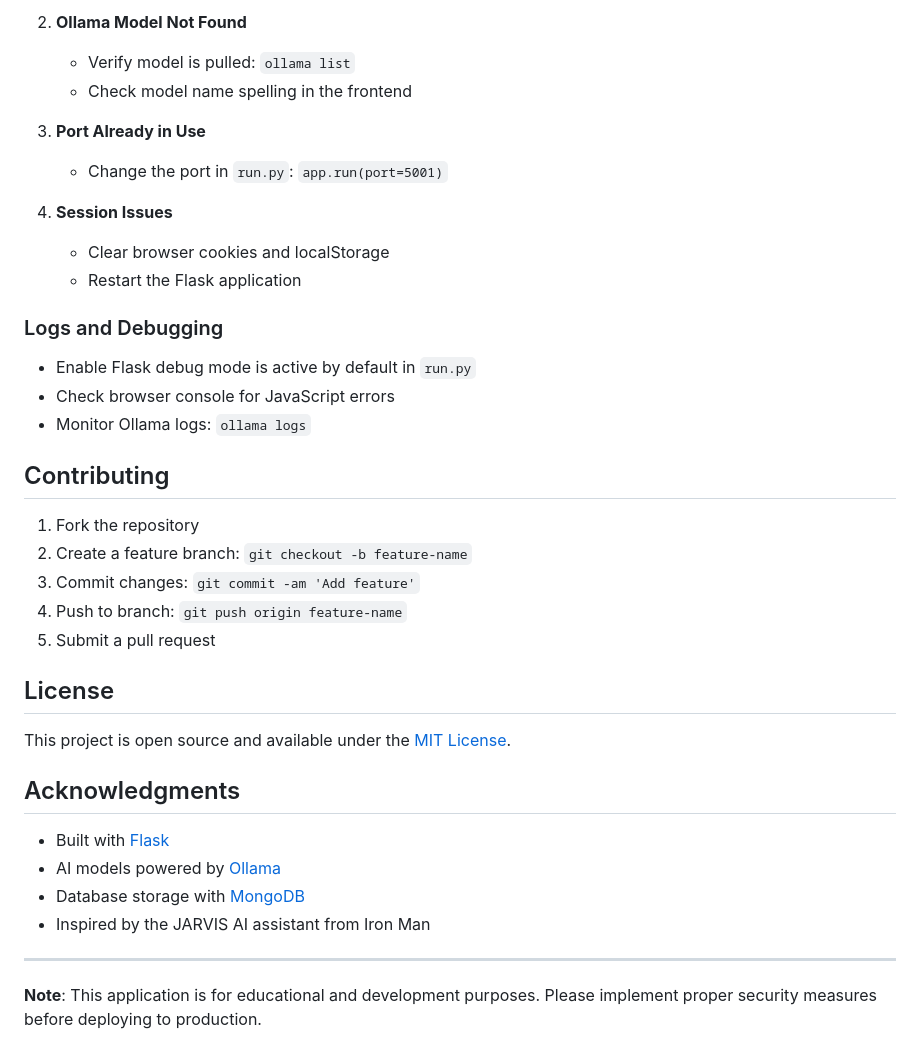
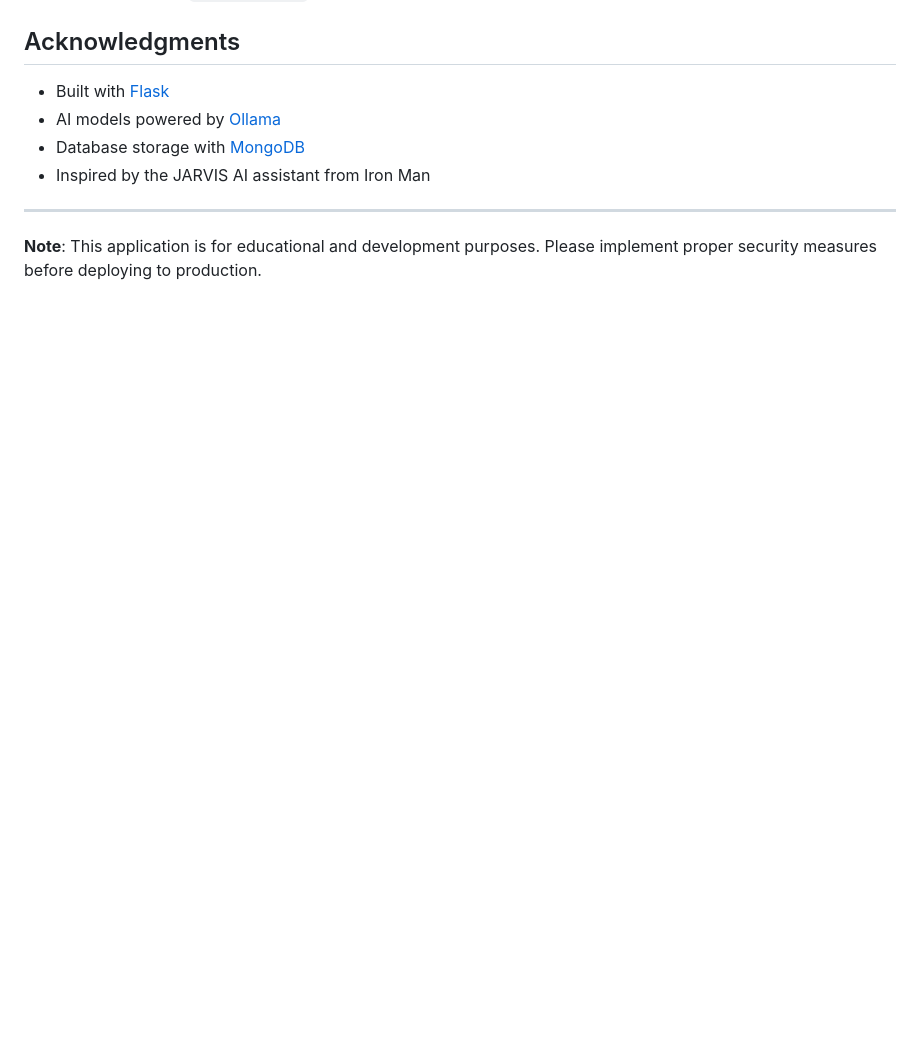
Before and after one commit to AnshuRoy25/Jarvis-Chatbot, a Markdown page: README.md, the part around the change printed below. GitHub-like rendering; blank space fills up the shorter version.

```diff
--- a/README.md
+++ b/README.md
@@ -198,31 +153,3 @@ The application uses a dark theme with red accents. Key CSS variables and classe
-2. **Ollama Model Not Found**
-   - Verify model is pulled: `ollama list`
-   - Check model name spelling in the frontend
-
-3. **Port Already in Use**
-   - Change the port in `run.py`: `app.run(port=5001)`
-
-4. **Session Issues**
-   - Clear browser cookies and localStorage
-   - Restart the Flask application
-
-### Logs and Debugging
-- Enable Flask debug mode is active by default in `run.py`
-- Check browser console for JavaScript errors
-- Monitor Ollama logs: `ollama logs`
-
-## Contributing
-
-1. Fork the repository
-2. Create a feature branch: `git checkout -b feature-name`
-3. Commit changes: `git commit -am 'Add feature'`
-4. Push to branch: `git push origin feature-name`
-5. Submit a pull request
-
-## License
-
-This project is open source and available under the [MIT License](LICENSE).
-
 ## Acknowledgments
 
 - Built with [Flask](https://flask.palletsprojects.com/)
```
Also changed, not shown: other parts of README.md (+0 -45 lines).
